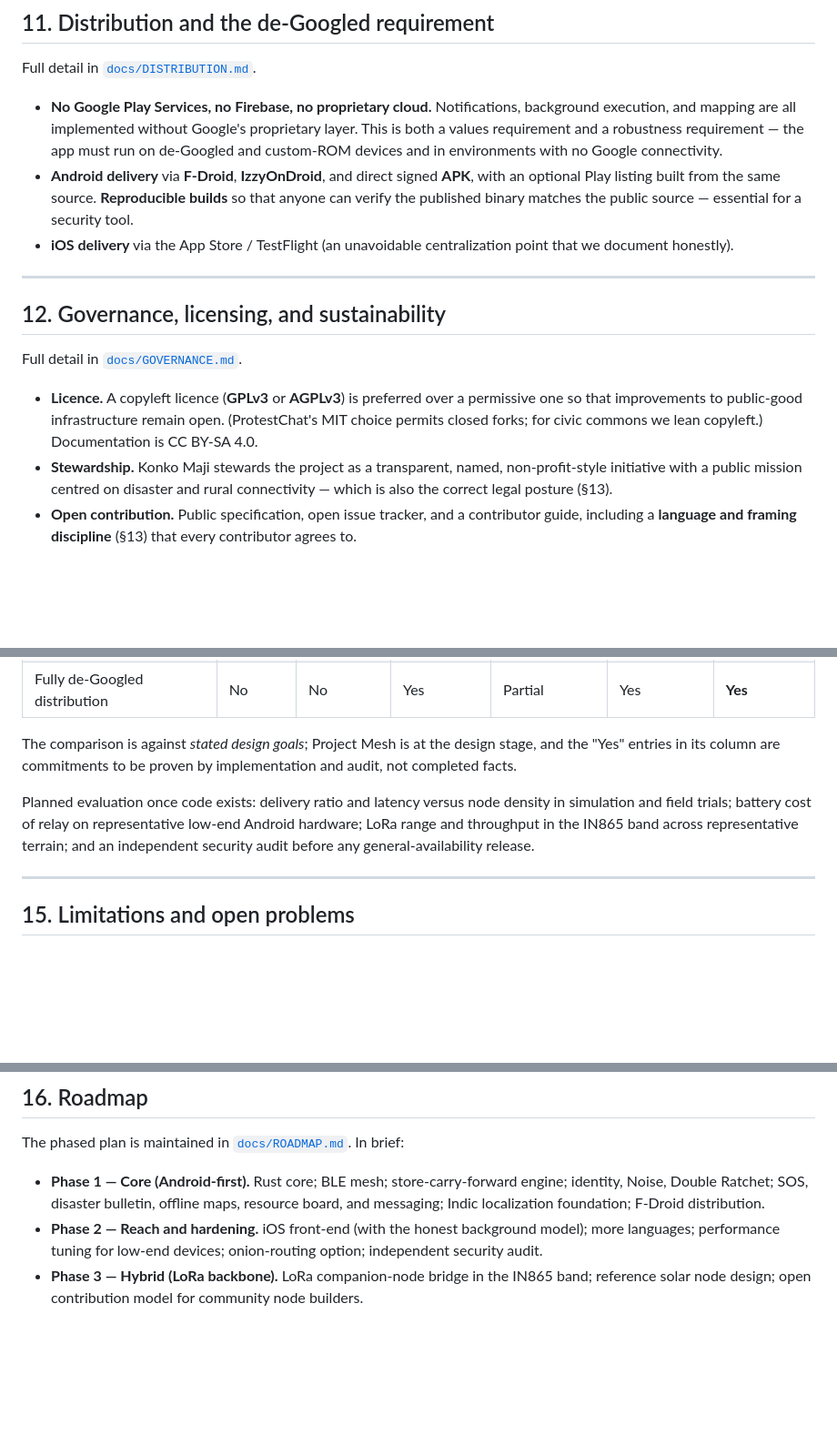
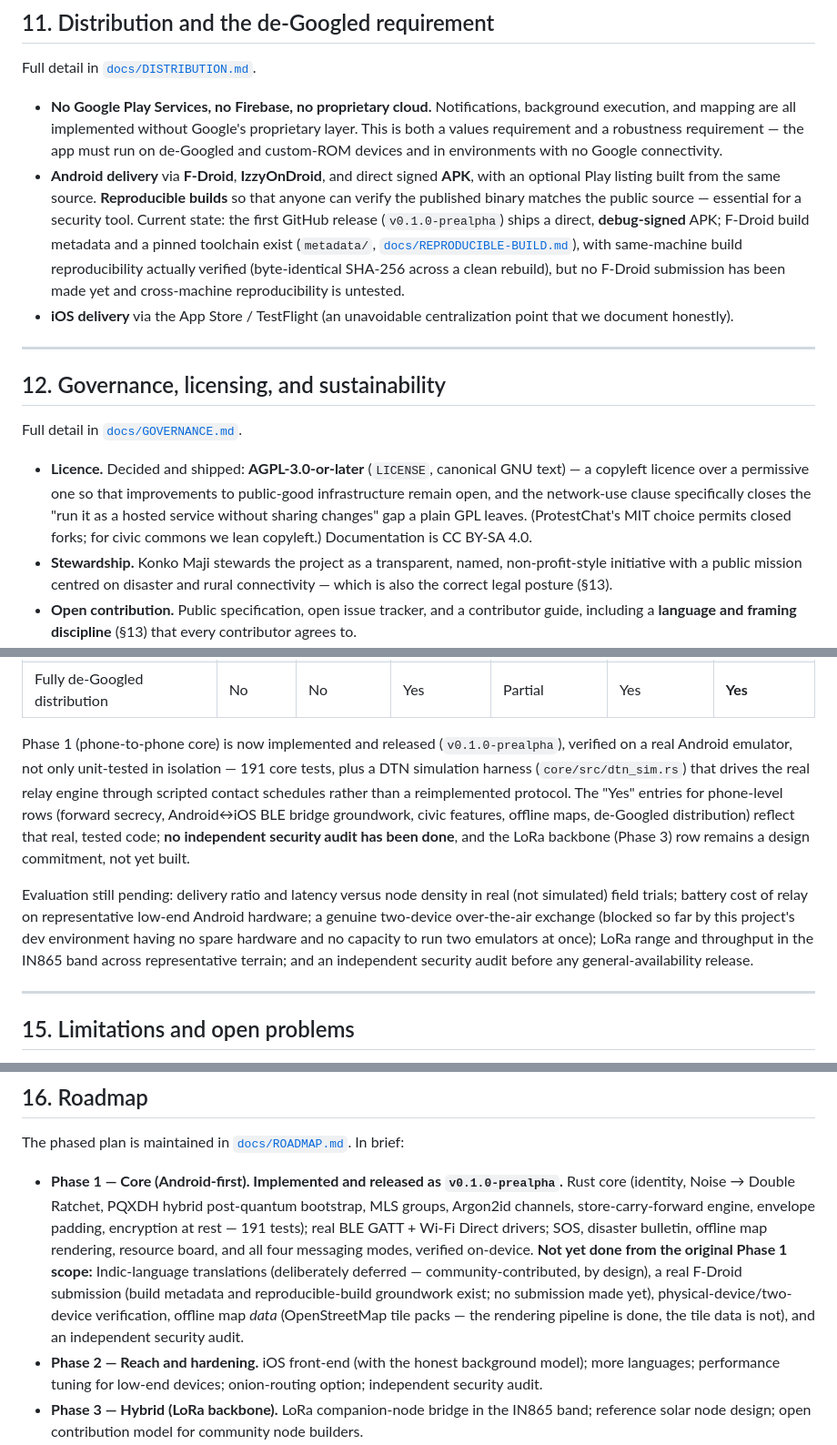
Before and after one commit to betarcomms/project-mesh, a Markdown page: WHITEPAPER.md, 3 parts joined by grey strips. Shown at 91% size. Rendered like a GitHub page; blank space fills up the shorter version.

Commit message:
Update WHITEPAPER.md for Phase 1 implemented/released status
Written at the design stage, several sections had drifted from what's
actually built and released as v0.1.0-prealpha: persistence described as
SQLCipher (actual: redb+AEAD, a documented deviation), licence described
as "GPLv3 or AGPLv3 preferred" (actual: AGPL-3.0-or-later, LICENSE shipped),
the evaluation table's "commitments to be proven" framing (191 tests + real
on-device QA now exist for the phone-level rows), voice notes/images listed
without noting they're not built, and the Phase 1 roadmap bullet not
reflecting the release or its honest gaps (translations, F-Droid submission,
map tile data, physical-device testing, security audit).

```diff
--- a/WHITEPAPER.md
+++ b/WHITEPAPER.md
@@ -523,7 +533,12 @@ Full detail in [`docs/DISTRIBUTION.md`](docs/DISTRIBUTION.md).
   custom-ROM devices and in environments with no Google connectivity.
 - **Android delivery** via **F-Droid**, **IzzyOnDroid**, and direct signed **APK**, with an
   optional Play listing built from the same source. **Reproducible builds** so that anyone can
-  verify the published binary matches the public source — essential for a security tool.
+  verify the published binary matches the public source — essential for a security tool. Current
+  state: the first GitHub release (`v0.1.0-prealpha`) ships a direct, **debug-signed** APK;
+  F-Droid build metadata and a pinned toolchain exist (`metadata/`,
+  [`docs/REPRODUCIBLE-BUILD.md`](docs/REPRODUCIBLE-BUILD.md)), with same-machine build
+  reproducibility actually verified (byte-identical SHA-256 across a clean rebuild), but no
+  F-Droid submission has been made yet and cross-machine reproducibility is untested.
 - **iOS delivery** via the App Store / TestFlight (an unavoidable centralization point that we
   document honestly).
 
@@ -533,9 +548,11 @@ Full detail in [`docs/DISTRIBUTION.md`](docs/DISTRIBUTION.md).
 
 Full detail in [`docs/GOVERNANCE.md`](docs/GOVERNANCE.md).
 
-- **Licence.** A copyleft licence (**GPLv3** or **AGPLv3**) is preferred over a permissive one so
-  that improvements to public-good infrastructure remain open. (ProtestChat's MIT choice permits
-  closed forks; for civic commons we lean copyleft.) Documentation is CC BY-SA 4.0.
+- **Licence.** Decided and shipped: **AGPL-3.0-or-later** (`LICENSE`, canonical GNU text) — a
+  copyleft licence over a permissive one so that improvements to public-good infrastructure
+  remain open, and the network-use clause specifically closes the "run it as a hosted service
+  without sharing changes" gap a plain GPL leaves. (ProtestChat's MIT choice permits closed
+  forks; for civic commons we lean copyleft.) Documentation is CC BY-SA 4.0.
 - **Stewardship.** Konko Maji stewards the project as a transparent, named, non-profit-style
   initiative with a public mission centred on disaster and rural connectivity — which is also the
   correct legal posture (§13).
@@ -590,14 +607,20 @@ doctrine:
 | Indic-language, low-literacy UX | No | No | Partial | No | No | **Yes** |
 | Fully de-Googled distribution | No | No | Yes | Partial | Yes | **Yes** |
 
-The comparison is against *stated design goals*; Project Mesh is at the design stage, and the
-"Yes" entries in its column are commitments to be proven by implementation and audit, not
-completed facts.
+Phase 1 (phone-to-phone core) is now implemented and released (`v0.1.0-prealpha`), verified on a
+real Android emulator, not only unit-tested in isolation — 191 core tests, plus a DTN simulation
+harness (`core/src/dtn_sim.rs`) that drives the real relay engine through scripted contact
+schedules rather than a reimplemented protocol. The "Yes" entries for phone-level rows (forward
+secrecy, Android↔iOS BLE bridge groundwork, civic features, offline maps, de-Googled
+distribution) reflect that real, tested code; **no independent security audit has been done**,
+and the LoRa backbone (Phase 3) row remains a design commitment, not yet built.
 
-Planned evaluation once code exists: delivery ratio and latency versus node density in
-simulation and field trials; battery cost of relay on representative low-end Android hardware;
-LoRa range and throughput in the IN865 band across representative terrain; and an independent
-security audit before any general-availability release.
+Evaluation still pending: delivery ratio and latency versus node density in real (not simulated)
+field trials; battery cost of relay on representative low-end Android hardware; a genuine
+two-device over-the-air exchange (blocked so far by this project's dev environment having no
+spare hardware and no capacity to run two emulators at once); LoRa range and throughput in the
+IN865 band across representative terrain; and an independent security audit before any
+general-availability release.
 
 ---
 
@@ -629,9 +652,16 @@ These are documented, not hidden, in keeping with goal G8.
 
 The phased plan is maintained in [`docs/ROADMAP.md`](docs/ROADMAP.md). In brief:
 
-- **Phase 1 — Core (Android-first).** Rust core; BLE mesh; store-carry-forward engine;
-  identity, Noise, Double Ratchet; SOS, disaster bulletin, offline maps, resource board, and
-  messaging; Indic localization foundation; F-Droid distribution.
+- **Phase 1 — Core (Android-first). Implemented and released as `v0.1.0-prealpha`.** Rust core
+  (identity, Noise → Double Ratchet, PQXDH hybrid post-quantum bootstrap, MLS groups, Argon2id
+  channels, store-carry-forward engine, envelope padding, encryption at rest — 191 tests); real
+  BLE GATT + Wi-Fi Direct drivers; SOS, disaster bulletin, offline map rendering, resource board,
+  and all four messaging modes, verified on-device. **Not yet done from the original Phase 1
+  scope:** Indic-language translations (deliberately deferred — community-contributed, by
+  design), a real F-Droid submission (build metadata and reproducible-build groundwork exist;
+  no submission made yet), physical-device/two-device verification, offline map *data*
+  (OpenStreetMap tile packs — the rendering pipeline is done, the tile data is not), and an
+  independent security audit.
 - **Phase 2 — Reach and hardening.** iOS front-end (with the honest background model); more
   languages; performance tuning for low-end devices; onion-routing option; independent security
   audit.
```
Also changed, not shown: other parts of WHITEPAPER.md (+17 -7 lines).
